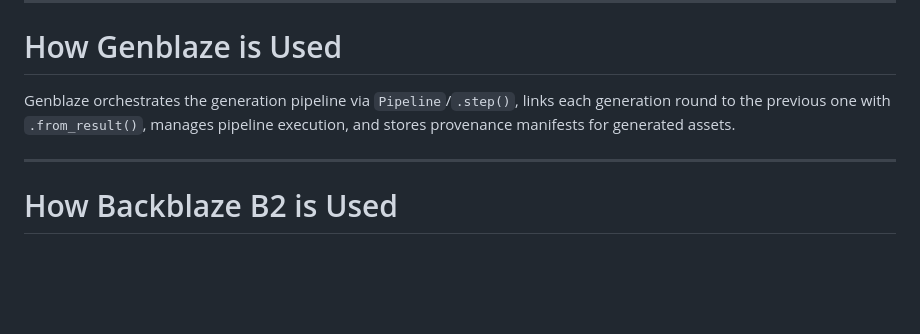
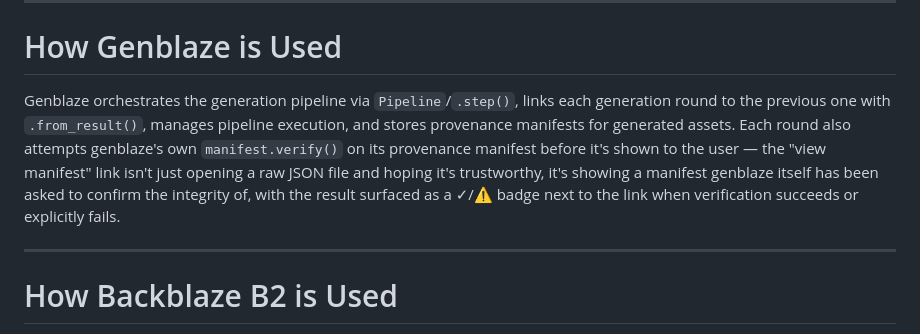
Before and after one commit to aasimalakho/bettertake-ai, a Markdown page: README.md, the part around the change. Drawn GitHub-style; blank space fills up the shorter version.

Commit message:
Enhance README with details on manifest verification
Expanded explanation of Genblaze's pipeline verification process.

```diff
--- a/README.md
+++ b/README.md
@@ -123,7 +123,7 @@ Every round's image and manifest are stored the moment they're generated — not
 
 # How Genblaze is Used
 
-Genblaze orchestrates the generation pipeline via `Pipeline`/`.step()`, links each generation round to the previous one with `.from_result()`, manages pipeline execution, and stores provenance manifests for generated assets.
+Genblaze orchestrates the generation pipeline via `Pipeline`/`.step()`, links each generation round to the previous one with `.from_result()`, manages pipeline execution, and stores provenance manifests for generated assets. Each round also attempts genblaze's own `manifest.verify()` on its provenance manifest before it's shown to the user — the "view manifest" link isn't just opening a raw JSON file and hoping it's trustworthy, it's showing a manifest genblaze itself has been asked to confirm the integrity of, with the result surfaced as a ✓/⚠ badge next to the link when verification succeeds or explicitly fails.
 
 ---
 
```
